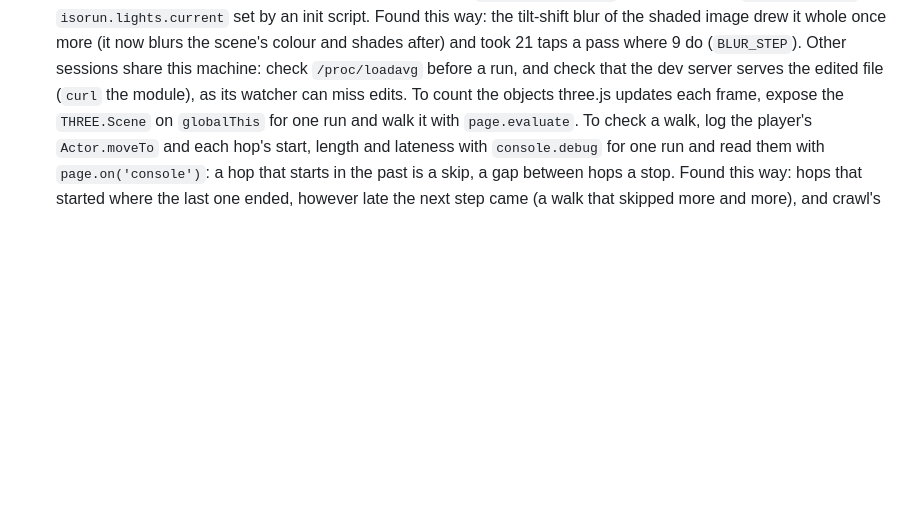
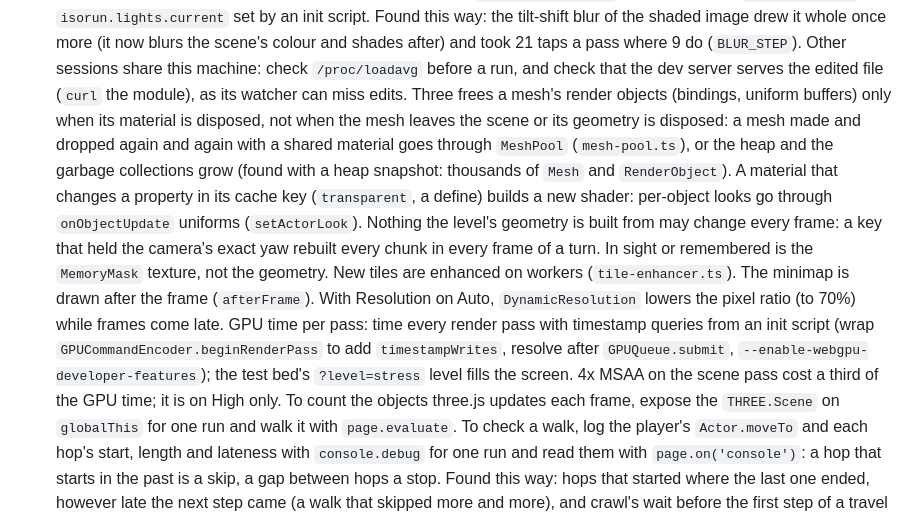
Before and after one commit to maciej-rosiek/isorun, a Markdown page: CLAUDE.md, the part around the change. Drawn GitHub-style; blank space fills up the shorter version.

Commit message:
Isorun: CLAUDE.md notes what the performance work found: three keeps a dropped mesh's render objects until its material is disposed (MeshPool), per-object looks without new shaders, nothing the level is built from may change every frame, the memory mask, the tile workers, the minimap after the frame, the dynamic resolution, GPU time per pass with timestamp queries, the stress level, MSAA on High only

```diff
--- a/CLAUDE.md
+++ b/CLAUDE.md
@@ -217,6 +217,20 @@ snapshot commit, without the history.
   colour and shades after) and took 21 taps a pass where 9 do (`BLUR_STEP`). Other sessions share
   this machine: check `/proc/loadavg` before a run, and check that the dev server serves the
   edited file (`curl` the module), as its watcher can miss edits.
+  Three frees a mesh's render objects (bindings, uniform buffers) only when its material is
+  disposed, not when the mesh leaves the scene or its geometry is disposed: a mesh made and dropped
+  again and again with a shared material goes through `MeshPool` (`mesh-pool.ts`), or the heap and
+  the garbage collections grow (found with a heap snapshot: thousands of `Mesh` and `RenderObject`).
+  A material that changes a property in its cache key (`transparent`, a define) builds a new shader:
+  per-object looks go through `onObjectUpdate` uniforms (`setActorLook`). Nothing the level's geometry
+  is built from may change every frame: a key that held the camera's exact yaw rebuilt every chunk in
+  every frame of a turn. In sight or remembered is the `MemoryMask` texture, not the geometry. New
+  tiles are enhanced on workers (`tile-enhancer.ts`). The minimap is drawn after the frame
+  (`afterFrame`). With Resolution on Auto, `DynamicResolution` lowers the pixel ratio (to 70%) while
+  frames come late. GPU time per pass: time every render pass with timestamp queries from an init
+  script (wrap `GPUCommandEncoder.beginRenderPass` to add `timestampWrites`, resolve after
+  `GPUQueue.submit`, `--enable-webgpu-developer-features`); the test bed's `?level=stress` level
+  fills the screen. 4x MSAA on the scene pass cost a third of the GPU time; it is on High only.
   To count the objects three.js updates each frame, expose the `THREE.Scene` on `globalThis` for
   one run and walk it with `page.evaluate`.
   To check a walk, log the player's `Actor.moveTo` and each hop's start, length and lateness with
```
